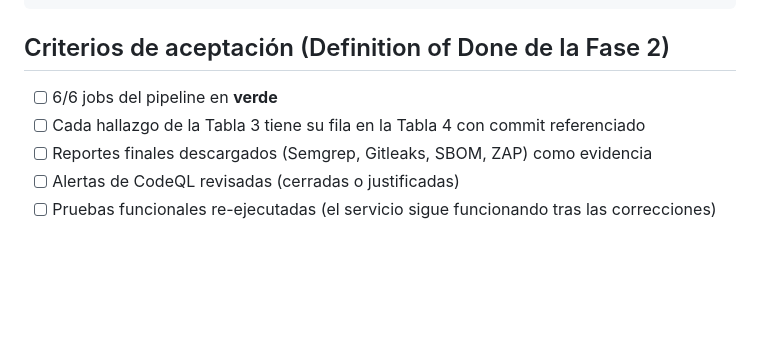
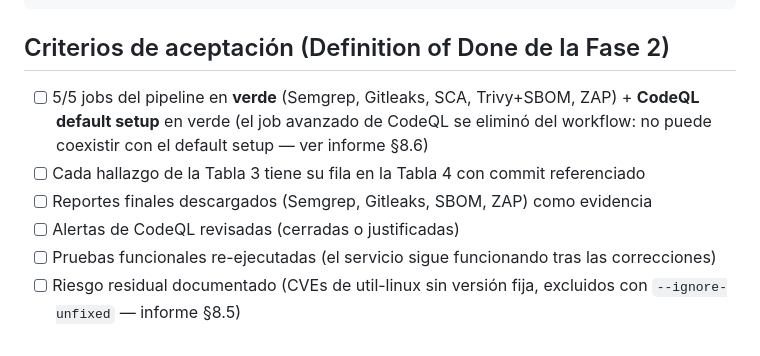
Before and after one commit to edovega/proyecto-devsecops-cib204, a Markdown page: docs/remediacion-playbook.md, the part around the change. GitHub-like rendering; blank space fills up the shorter version.

```diff
--- a/docs/remediacion-playbook.md
+++ b/docs/remediacion-playbook.md
@@ -141,8 +141,9 @@ git push
 
 ## Criterios de aceptación (Definition of Done de la Fase 2)
 
-- [ ] 6/6 jobs del pipeline en **verde**
+- [ ] 5/5 jobs del pipeline en **verde** (Semgrep, Gitleaks, SCA, Trivy+SBOM, ZAP) + **CodeQL default setup** en verde (el job avanzado de CodeQL se eliminó del workflow: no puede coexistir con el default setup — ver informe §8.6)
 - [ ] Cada hallazgo de la Tabla 3 tiene su fila en la Tabla 4 con commit referenciado
 - [ ] Reportes finales descargados (Semgrep, Gitleaks, SBOM, ZAP) como evidencia
 - [ ] Alertas de CodeQL revisadas (cerradas o justificadas)
 - [ ] Pruebas funcionales re-ejecutadas (el servicio sigue funcionando tras las correcciones)
+- [ ] Riesgo residual documentado (CVEs de util-linux sin versión fija, excluidos con `--ignore-unfixed` — informe §8.5)
```
Also changed, not shown: docs/informe-maestro.md (+10 -6 lines).
